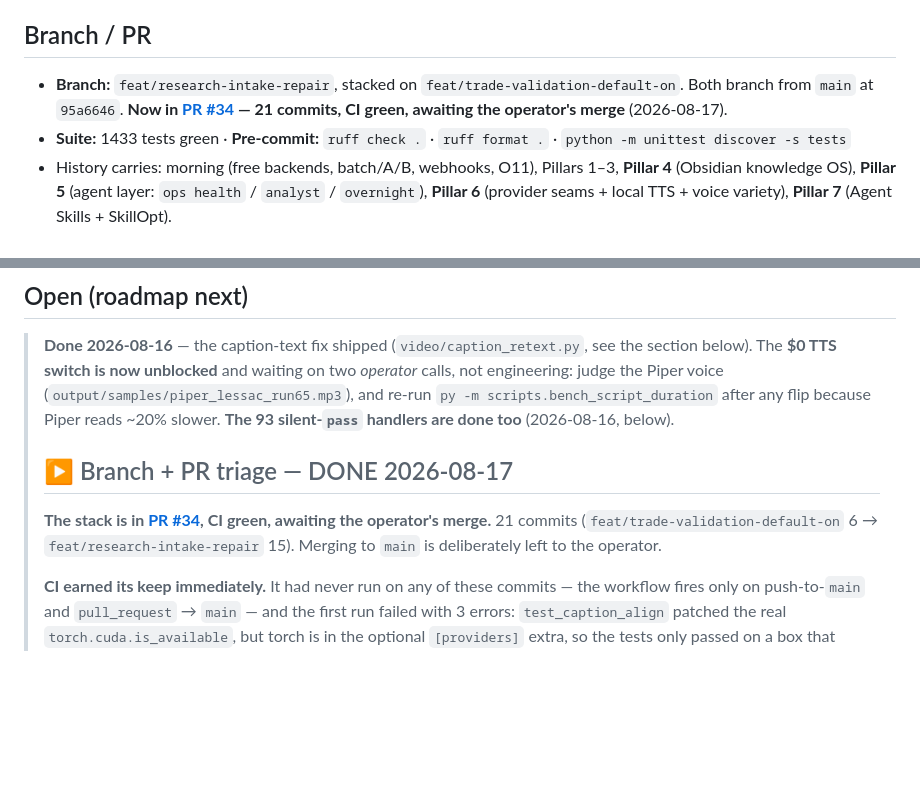
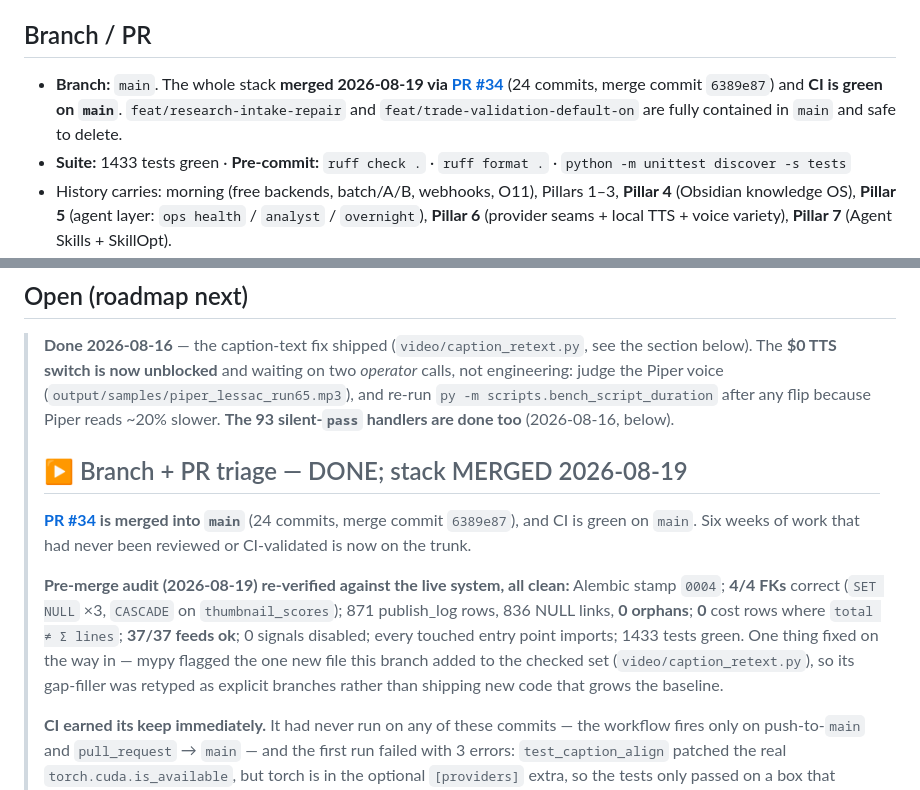
Before and after one commit to jmcdigmarketing-cpu/content_machine, a Markdown page: docs/HANDOFF_SYNOPSIS.md, 2 parts joined by grey strips. Rendered like a GitHub page; blank space fills up the shorter version.

Commit message:
Handoff: the stack is merged, not awaiting merge
PR #34 landed on main as 6389e87 with CI green. The synopsis still said "awaiting
the operator's merge", which is the first thing a fresh session reads.

Also records the pre-merge audit result, since it was re-verified against the live
system rather than carried over: Alembic 0004, 4/4 FKs, 0 orphans, 0 cost rows
where total != sum(lines), 37/37 feeds ok, every touched entry point imports,
1433 tests green.

```diff
--- a/docs/HANDOFF_SYNOPSIS.md
+++ b/docs/HANDOFF_SYNOPSIS.md
@@ -4,10 +4,10 @@ Use in a fresh session to continue `content_machine` without re-reading the full
 
 ## Branch / PR
 
-- **Branch:** `feat/research-intake-repair`, stacked on `feat/trade-validation-default-on`.
-  Both branch from `main` at `95a6646`. **Now in
-  [PR #34](https://github.com/jmcdigmarketing-cpu/content_machine/pull/34) — 21 commits,
-  CI green, awaiting the operator's merge** (2026-08-17).
+- **Branch:** `main`. The whole stack **merged 2026-08-19 via
+  [PR #34](https://github.com/jmcdigmarketing-cpu/content_machine/pull/34)** (24 commits,
+  merge commit `6389e87`) and **CI is green on `main`**. `feat/research-intake-repair` and
+  `feat/trade-validation-default-on` are fully contained in `main` and safe to delete.
 - **Suite:** 1433 tests green · **Pre-commit:** `ruff check .` · `ruff format .` · `python -m unittest discover -s tests`
 - History carries: morning (free backends, batch/A/B, webhooks, O11), Pillars 1–3,
   **Pillar 4** (Obsidian knowledge OS), **Pillar 5** (agent layer: `ops health` /
@@ -525,12 +525,19 @@ Setup path (fresh machine): `py -m scripts.ops all-setup --channel tapin`.
 > `py -m scripts.bench_script_duration` after any flip because Piper reads ~20% slower.
 > **The 93 silent-`pass` handlers are done too** (2026-08-16, below).
 >
-> ## ▶ Branch + PR triage — DONE 2026-08-17
+> ## ▶ Branch + PR triage — DONE; stack MERGED 2026-08-19
 >
-> **The stack is in [PR #34](https://github.com/jmcdigmarketing-cpu/content_machine/pull/34),
-> CI green, awaiting the operator's merge.** 21 commits (`feat/trade-validation-default-on`
-> 6 → `feat/research-intake-repair` 15). Merging to `main` is deliberately left to the
-> operator.
+> **[PR #34](https://github.com/jmcdigmarketing-cpu/content_machine/pull/34) is merged into
+> `main`** (24 commits, merge commit `6389e87`), and CI is green on `main`. Six weeks of
+> work that had never been reviewed or CI-validated is now on the trunk.
+>
+> **Pre-merge audit (2026-08-19) re-verified against the live system, all clean:** Alembic
+> stamp `0004`; **4/4 FKs** correct (`SET NULL` ×3, `CASCADE` on `thumbnail_scores`); 871
+> publish_log rows, 836 NULL links, **0 orphans**; **0** cost rows where `total ≠ Σ lines`;
+> **37/37 feeds ok**; 0 signals disabled; every touched entry point imports; 1433 tests
+> green. One thing fixed on the way in — mypy flagged the one new file this branch added
+> to the checked set (`video/caption_retext.py`), so its gap-filler was retyped as explicit
+> branches rather than shipping new code that grows the baseline.
 >
 > **CI earned its keep immediately.** It had never run on any of these commits — the
 > workflow fires only on push-to-`main` and `pull_request` → `main` — and the first run
```
